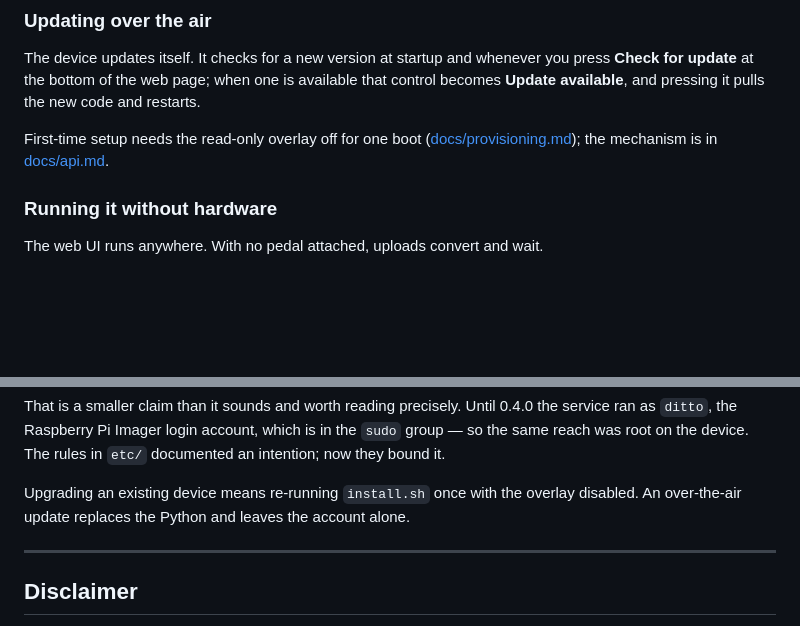
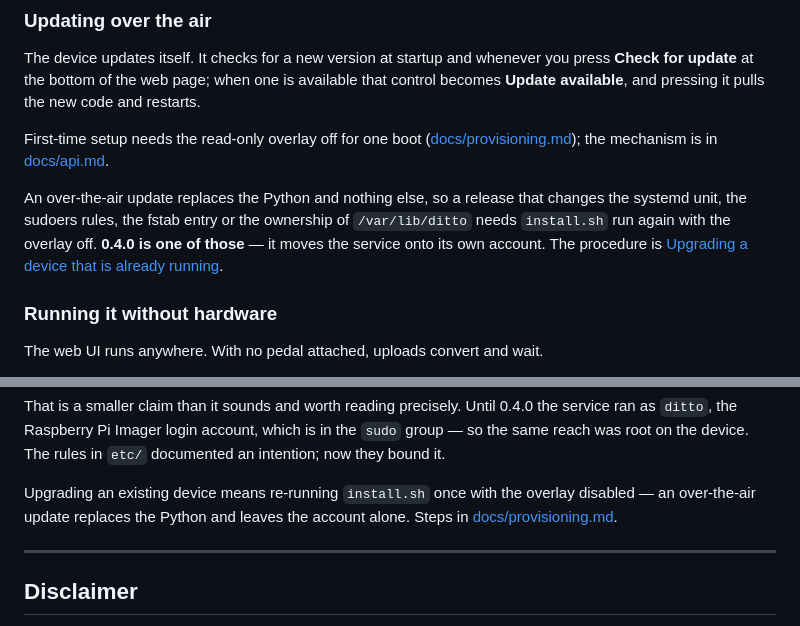
Before and after one commit to rlhatcher/DittoBackTracker, a Markdown page: README.md, 2 parts joined by grey strips. Rendered like a GitHub page; blank space fills up the shorter version.

```diff
--- a/README.md
+++ b/README.md
@@ -83,6 +83,13 @@ new code and restarts.
 First-time setup needs the read-only overlay off for one boot
 ([docs/provisioning.md](docs/provisioning.md#changing-anything-afterwards)); the
 mechanism is in [docs/api.md](docs/api.md#post-apiupdate).
+
+An over-the-air update replaces the Python and nothing else, so a release that
+changes the systemd unit, the sudoers rules, the fstab entry or the ownership
+of `/var/lib/ditto` needs `install.sh` run again with the overlay off. **0.4.0
+is one of those** — it moves the service onto its own account. The procedure is
+[Upgrading a device that is already
+running](docs/provisioning.md#upgrading-a-device-that-is-already-running).
 
 ### Running it without hardware
 
@@ -190,8 +197,8 @@ is in the `sudo` group — so the same reach was root on the device. The rules
 in `etc/` documented an intention; now they bound it.
 
 Upgrading an existing device means re-running `install.sh` once with the
-overlay disabled. An over-the-air update replaces the Python and leaves the
-account alone.
+overlay disabled — an over-the-air update replaces the Python and leaves the
+account alone. Steps in [docs/provisioning.md](docs/provisioning.md#upgrading-a-device-that-is-already-running).
 
 ---
 
```
Also changed, not shown: docs/provisioning.md (+67 -0 lines).
